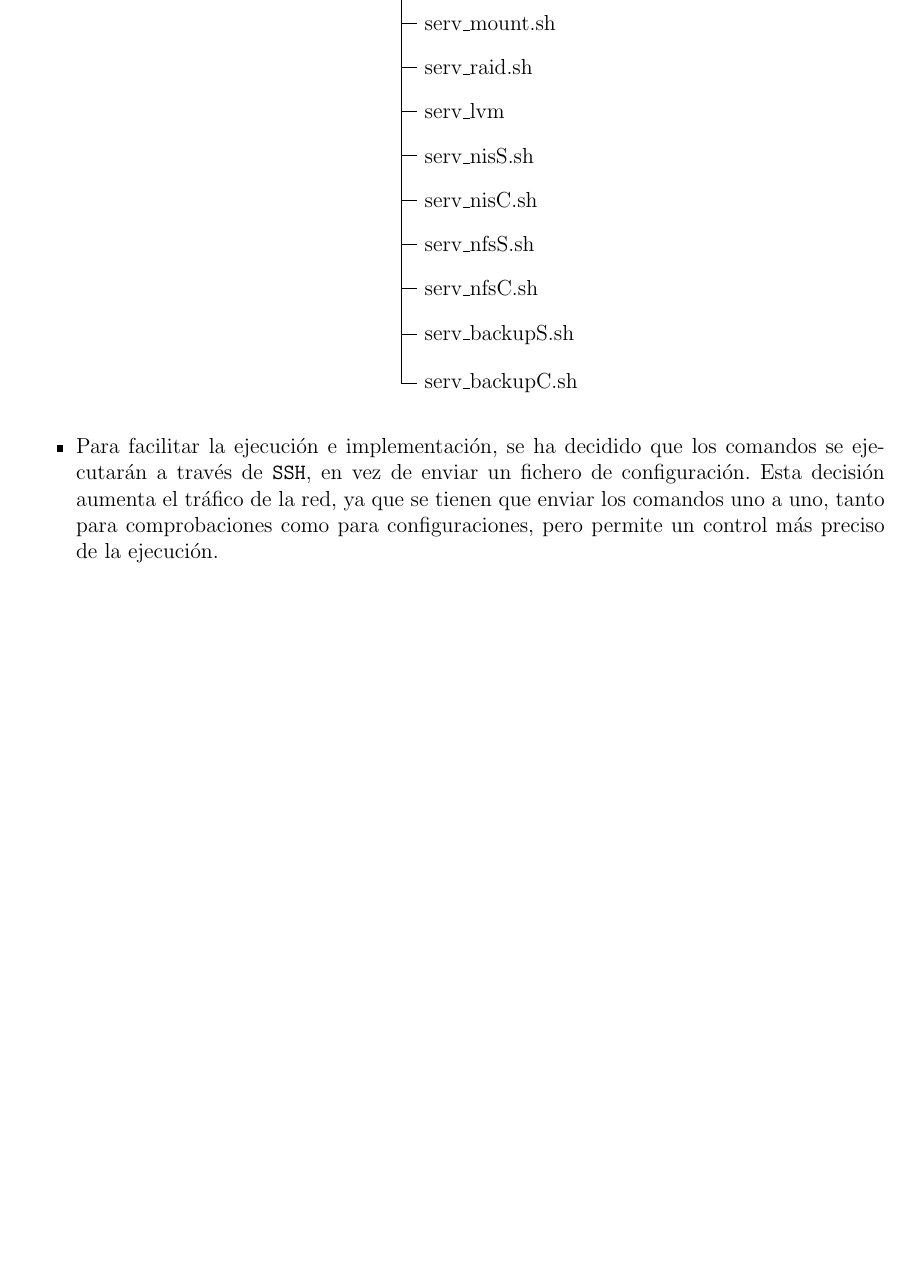
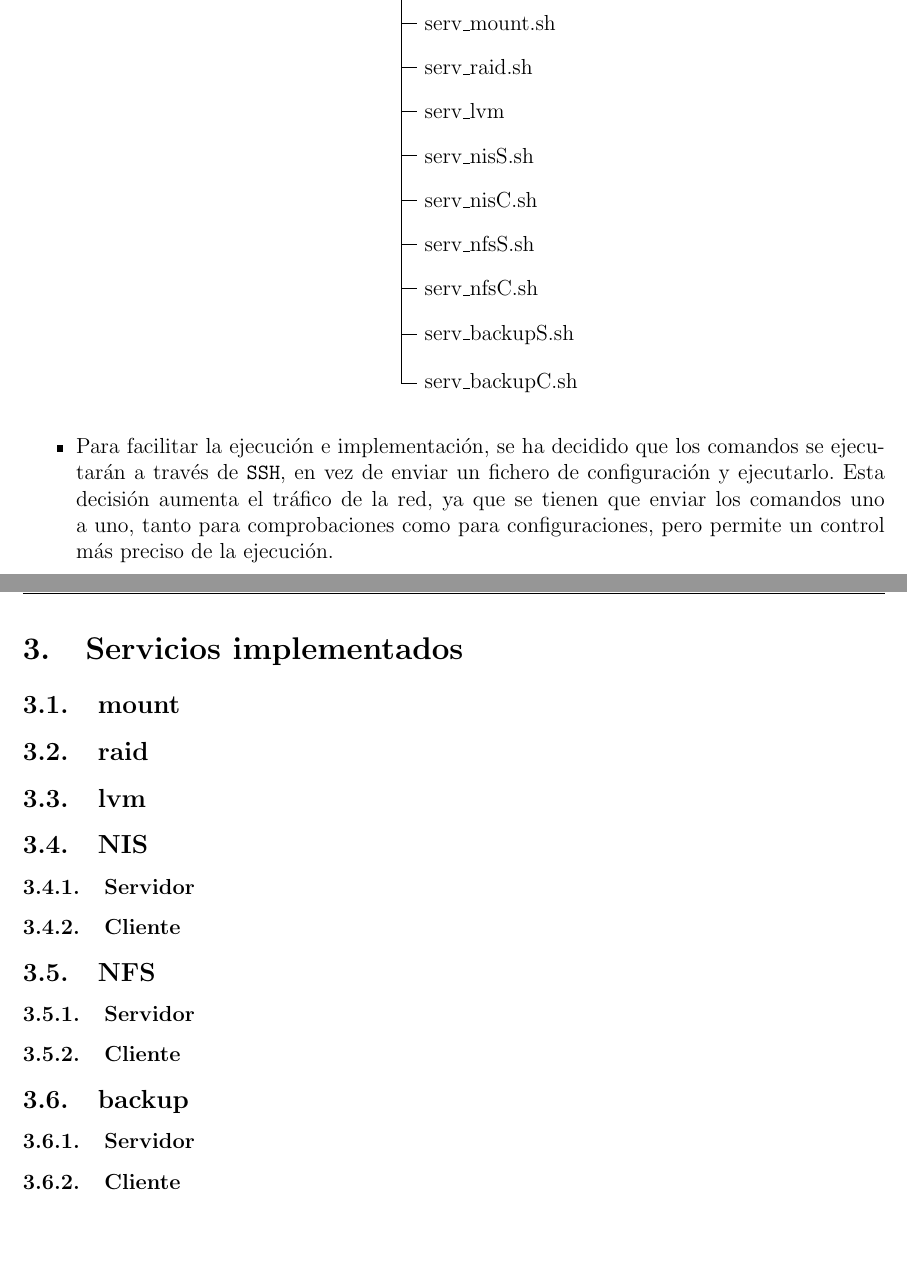
Before and after one commit to Charly98cma/Practica-ASI, a LaTeX document (memoria/ASI-Memoria.tex): part of page 4 of 4 before the commit and two parts of pages 4 and 5 of 5 after it, the two joined at a grey line, cut so that both start at the same text, the shorter picture padded with empty space. Compiled offline with pdfLaTeX.

Commit message:
Small changes to the memorandum

```diff
--- a/memoria/ASI-Memoria.tex
+++ b/memoria/ASI-Memoria.tex
@@ -166,10 +166,29 @@ Durante el desarrollo de la práctica, vimos que había ciertos aspectos de ella
     \end{forest}
   \end{center}
 
-\item Para facilitar la ejecución e implementación, se ha decidido que los comandos se ejecutarán a través de \texttt{SSH}, en vez de enviar un fichero de configuración. Esta decisión aumenta el tráfico de la red, ya que se tienen que enviar los comandos uno a uno, tanto para comprobaciones como para configuraciones, pero permite un control más preciso de la ejecución.
-
+\item Para facilitar la ejecución e implementación, se ha decidido que los comandos se ejecutarán a través de \texttt{SSH}, en vez de enviar un fichero de configuración y ejecutarlo. Esta decisión aumenta el tráfico de la red, ya que se tienen que enviar los comandos uno a uno, tanto para comprobaciones como para configuraciones, pero permite un control más preciso de la ejecución.
 
 \end{itemize}
 
+\section{Servicios implementados}
+
+\subsection{mount}
+
+\subsection{raid}
+
+\subsection{lvm}
+
+\subsection{NIS}
+\subsubsection{Servidor}
+\subsubsection{Cliente}
+
+\subsection{NFS}
+\subsubsection{Servidor}
+\subsubsection{Cliente}
+
+\subsection{backup}
+\subsubsection{Servidor}
+\subsubsection{Cliente}
+
 \end{document}
 % --- DOCUMENT ---
```
Also changed, not shown: memoria/ASI-Memoria.pdf.
